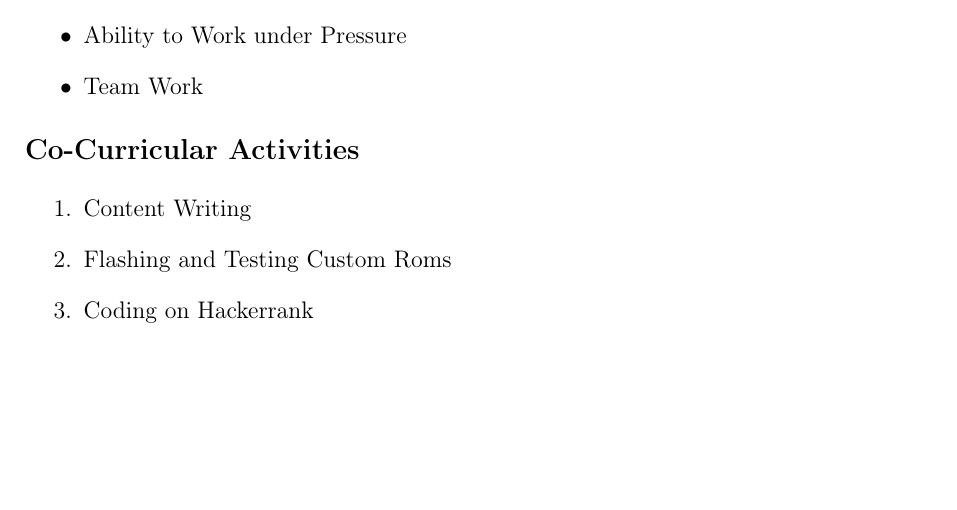
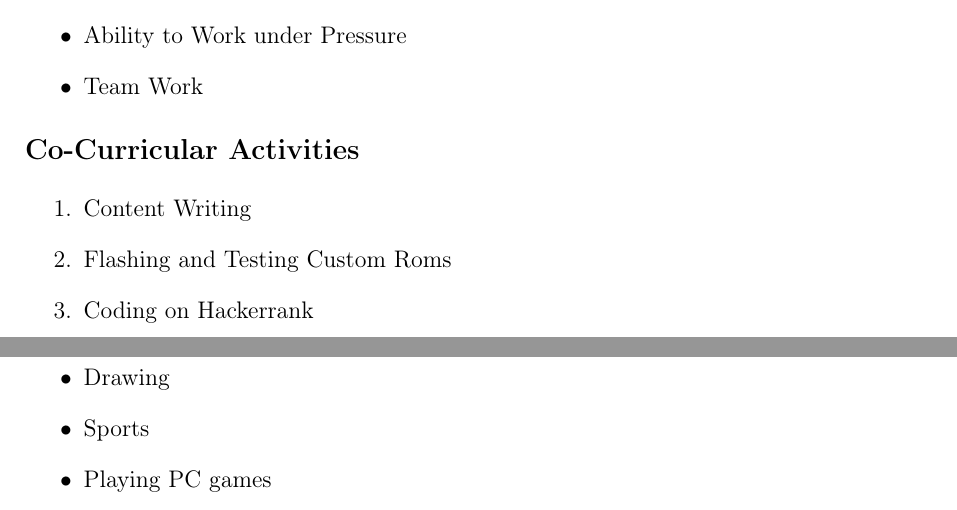
Before and after one commit to Sujeendra/Sujeendra_R_Resume, a LaTeX CV (Sujeendra_Resume.tex): part of page 3 of 3 before the commit and two parts of pages 3 and 4 of 4 after it, the two joined at a grey line, cut so that both start at the same text, the shorter picture padded with empty space. Compiled offline with pdfLaTeX.

Commit message:
Added Extra Curricular activities

```diff
--- a/Sujeendra_Resume.tex
+++ b/Sujeendra_Resume.tex
@@ -285,4 +285,16 @@
 	\item {\fontsize{13pt}{15.6pt}\selectfont Coding on Hackerrank\par}
 \end{enumerate}\par
 
+%Extra Curricular
+
+\vspace{1cm}
+{\fontsize{14pt}{16.8pt}\selectfont \textbf{Extra Curricular Activities}\par}\par
+
+\begin{itemize}
+	\item {\fontsize{13pt}{15.6pt}\selectfont Drawing\par}\par
+	\item {\fontsize{13pt}{15.6pt}\selectfont Sports\par}
+	\item {\fontsize{13pt}{15.6pt}\selectfont Playing PC games\par}
+\par
+\end{itemize}
+
 \end{document}
```
Also changed, not shown: README.md, Sujeendra_Resume.pdf, 2 other files.
